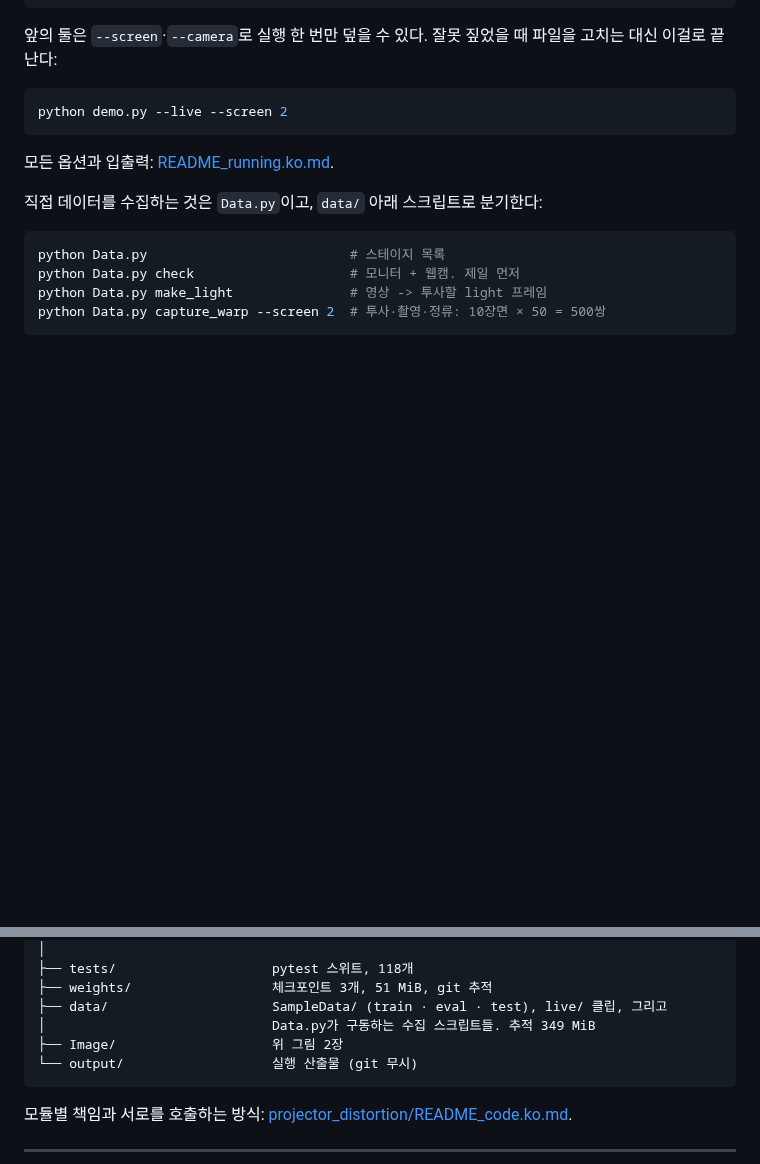
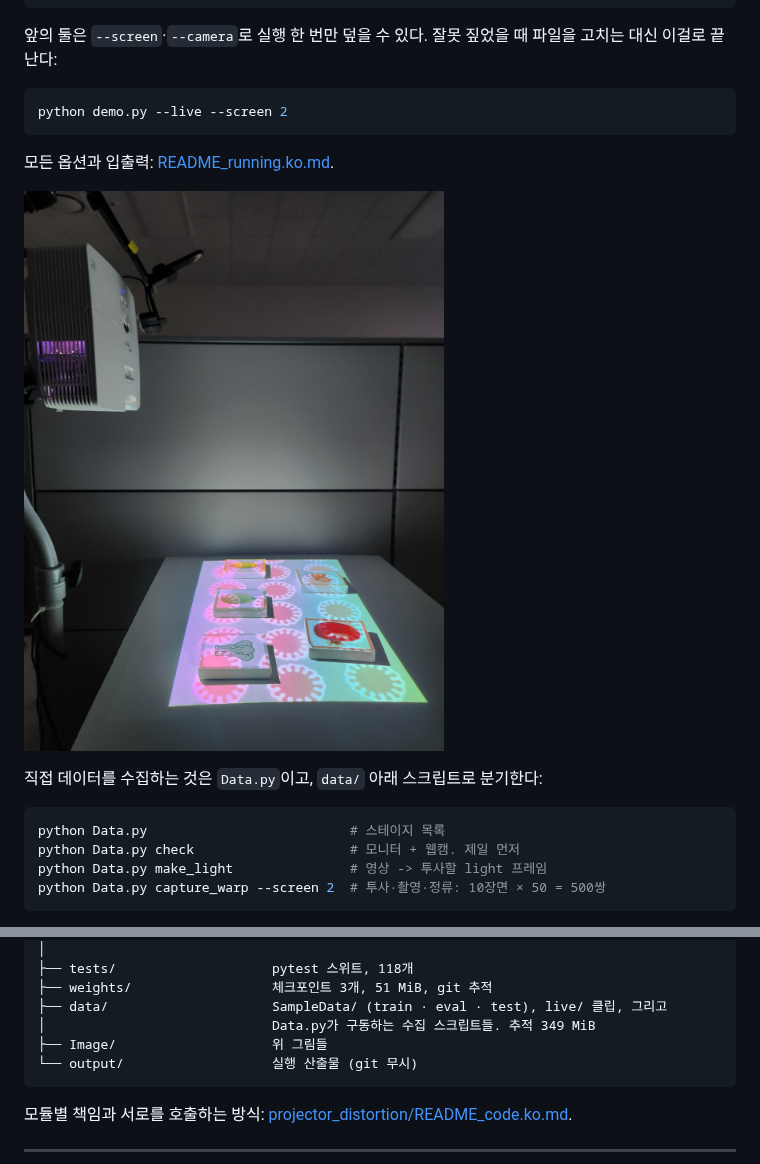
Before and after one commit to jhyun-lee/ProRes-Det, a Markdown page: README.ko.md, 2 parts joined by grey strips. Rendered like a GitHub page; pictures changed too: Image/BeamPro.jpg (added); blank space fills up the shorter version.

Commit message:
0827
-프로젝터 이미지 업로드

````diff
--- a/README.ko.md
+++ b/README.ko.md
@@ -123,6 +123,8 @@ python demo.py --live --screen 2
 
 모든 옵션과 입출력: [README_running.ko.md](README_running.ko.md).
 
+![촬영 리그: 위쪽의 단초점 프로젝터, 같은 암에 달린 카메라, 투사 패턴 아래 테이블에 놓인 물체들 — `(distorted, light)` 쌍은 정확히 이 구성에서 나온다.](Image/BeamPro.jpg)
+
 직접 데이터를 수집하는 것은 `Data.py`이고, `data/` 아래 스크립트로 분기한다:
 
 ```bash
@@ -163,7 +165,7 @@ ProRes-Det/
 ├── weights/                  체크포인트 3개, 51 MiB, git 추적
 ├── data/                     SampleData/ (train · eval · test), live/ 클립, 그리고
 │                             Data.py가 구동하는 수집 스크립트들. 추적 349 MiB
-├── Image/                    위 그림 2장
+├── Image/                    위 그림들
 └── output/                   실행 산출물 (git 무시)
 ```
 
````
Also changed, not shown: README.md (+3 -1 lines).
